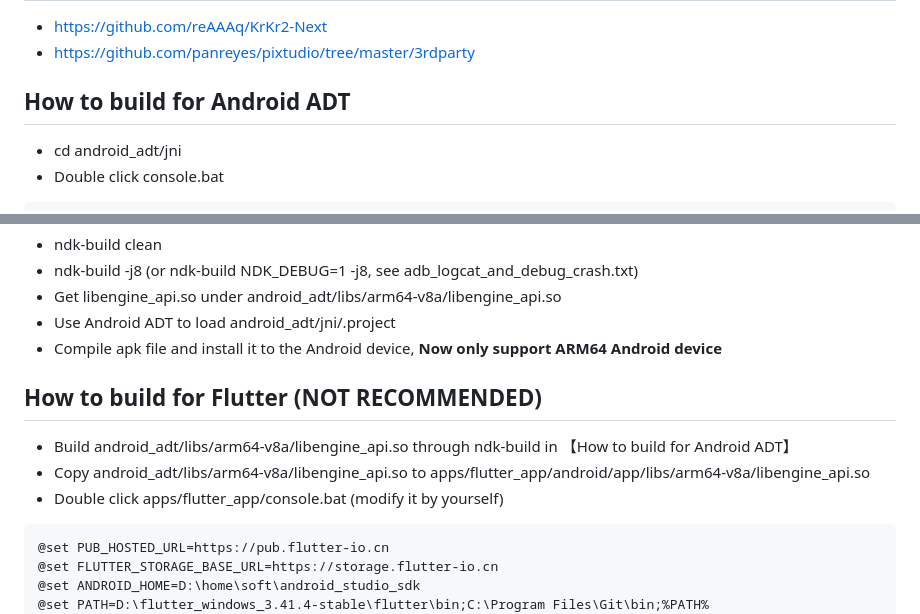
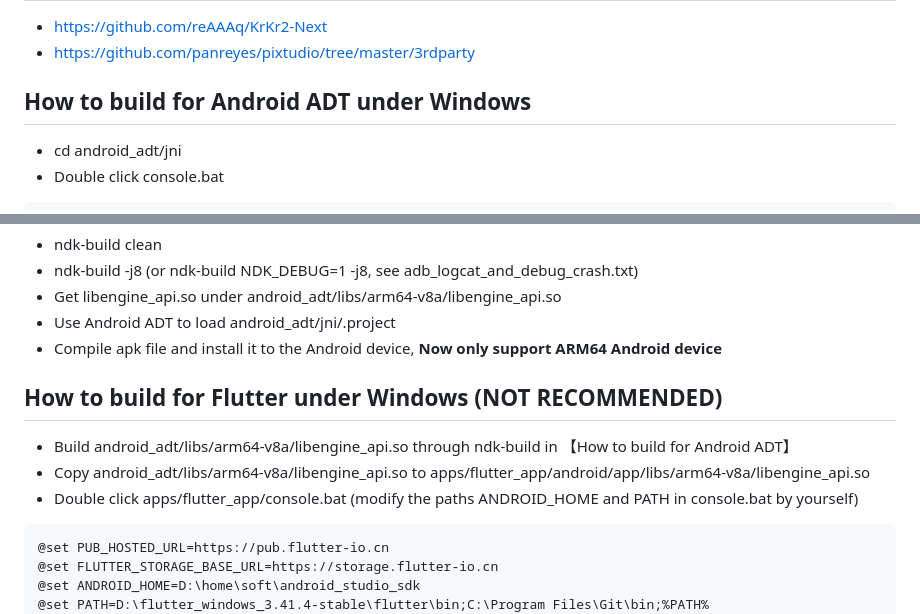
Before and after one commit to weimingtom/KrKr2-Next-no-vcpkg, a Markdown page: README.md, 2 parts joined by grey strips. GitHub-like rendering.

Commit message:
Update README for building instructions on Windows

````diff
--- a/README.md
+++ b/README.md
@@ -5,7 +5,7 @@
 * https://github.com/reAAAq/KrKr2-Next
 * https://github.com/panreyes/pixtudio/tree/master/3rdparty
 
-## How to build for Android ADT
+## How to build for Android ADT under Windows
 * cd android_adt/jni
 * Double click console.bat
 ```
@@ -21,10 +21,10 @@
 * Use Android ADT to load android_adt/jni/.project
 * Compile apk file and install it to the Android device, **Now only support ARM64 Android device**
 
-## How to build for Flutter (NOT RECOMMENDED)
+## How to build for Flutter under Windows (NOT RECOMMENDED)
 * Build android_adt/libs/arm64-v8a/libengine_api.so through ndk-build in 【How to build for Android ADT】
 * Copy android_adt/libs/arm64-v8a/libengine_api.so to apps/flutter_app/android/app/libs/arm64-v8a/libengine_api.so
-* Double click apps/flutter_app/console.bat (modify it by yourself)
+* Double click apps/flutter_app/console.bat (modify the paths ANDROID_HOME and PATH in console.bat by yourself)
 ```
 @set PUB_HOSTED_URL=https://pub.flutter-io.cn
 @set FLUTTER_STORAGE_BASE_URL=https://storage.flutter-io.cn
````
